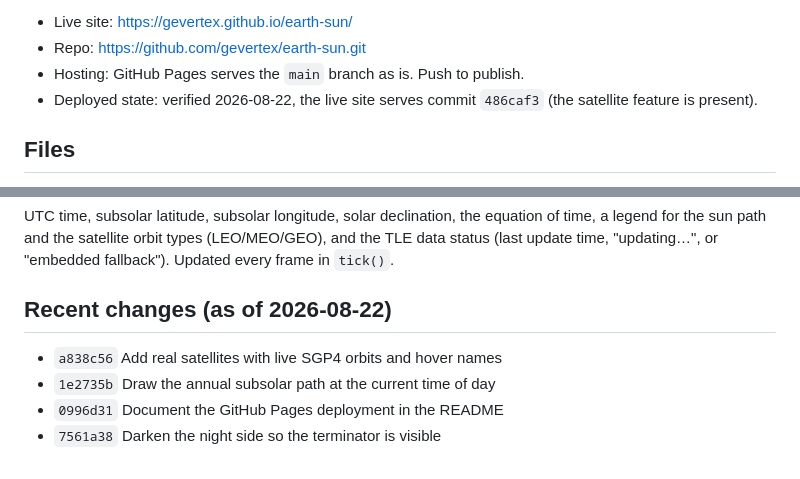
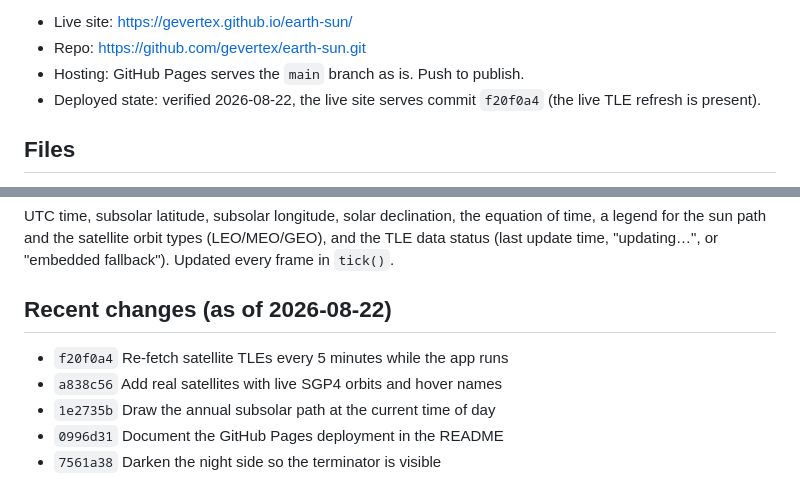
Before and after one commit to gevertex/earth-sun, a Markdown page: CLAUDE.md, 2 parts joined by grey strips. GitHub-like rendering.

Commit message:
Record the live TLE refresh in CLAUDE.md

```diff
--- a/CLAUDE.md
+++ b/CLAUDE.md
@@ -17,7 +17,7 @@ live from TLE data with the SGP4 model; hovering a satellite shows its name.
 - Repo: https://github.com/gevertex/earth-sun.git
 - Hosting: GitHub Pages serves the `main` branch as is. Push to publish.
 - Deployed state: verified 2026-08-22, the live site serves commit
-  `486caf3` (the satellite feature is present).
+  `f20f0a4` (the live TLE refresh is present).
 
 ## Files
 
@@ -160,6 +160,7 @@ types (LEO/MEO/GEO), and the TLE data status (last update time,
 
 ## Recent changes (as of 2026-08-22)
 
+- `f20f0a4` Re-fetch satellite TLEs every 5 minutes while the app runs
 - `a838c56` Add real satellites with live SGP4 orbits and hover names
 - `1e2735b` Draw the annual subsolar path at the current time of day
 - `0996d31` Document the GitHub Pages deployment in the README
```
